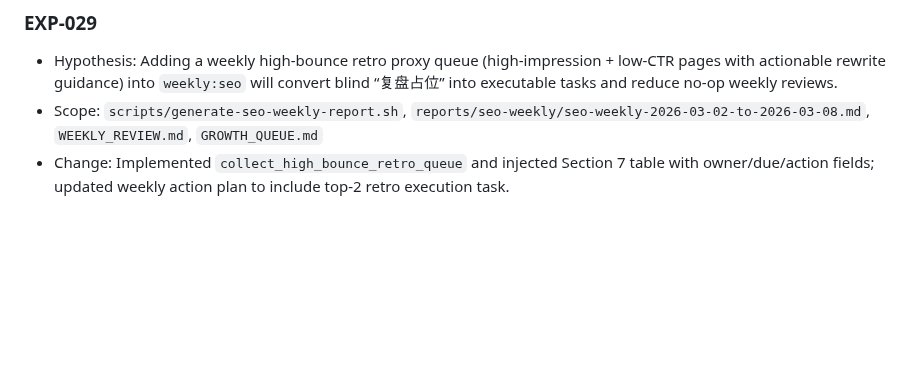
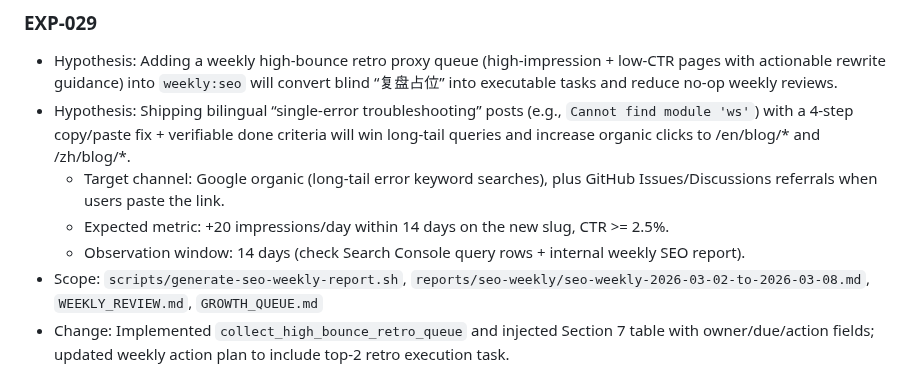
Before and after one commit to duoglas/openclaw-hub, a Markdown page: EXPERIMENT_LOG.md, the part around the change. GitHub-like rendering; blank space fills up the shorter version.

Commit message:
content: QQ Bot ws module missing fix guide (EN/ZH)

```diff
--- a/EXPERIMENT_LOG.md
+++ b/EXPERIMENT_LOG.md
@@ -298,6 +298,10 @@
 
 ### EXP-029
 - Hypothesis: Adding a weekly high-bounce retro proxy queue (high-impression + low-CTR pages with actionable rewrite guidance) into `weekly:seo` will convert blind “复盘占位” into executable tasks and reduce no-op weekly reviews.
+- Hypothesis: Shipping bilingual “single-error troubleshooting” posts (e.g., `Cannot find module 'ws'`) with a 4-step copy/paste fix + verifiable done criteria will win long-tail queries and increase organic clicks to /en/blog/* and /zh/blog/*.
+  - Target channel: Google organic (long-tail error keyword searches), plus GitHub Issues/Discussions referrals when users paste the link.
+  - Expected metric: +20 impressions/day within 14 days on the new slug, CTR >= 2.5%.
+  - Observation window: 14 days (check Search Console query rows + internal weekly SEO report).
 - Scope: `scripts/generate-seo-weekly-report.sh`, `reports/seo-weekly/seo-weekly-2026-03-02-to-2026-03-08.md`, `WEEKLY_REVIEW.md`, `GROWTH_QUEUE.md`
 - Change: Implemented `collect_high_bounce_retro_queue` and injected Section 7 table with owner/due/action fields; updated weekly action plan to include top-2 retro execution task.
 - Start date: 2026-03-04
```
Also changed, not shown: 2 other files.
